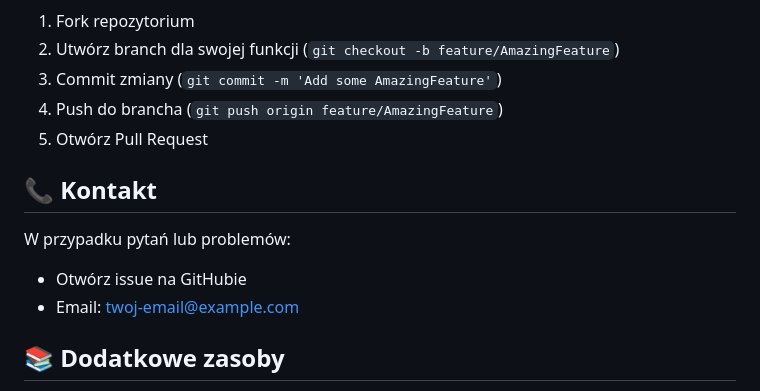
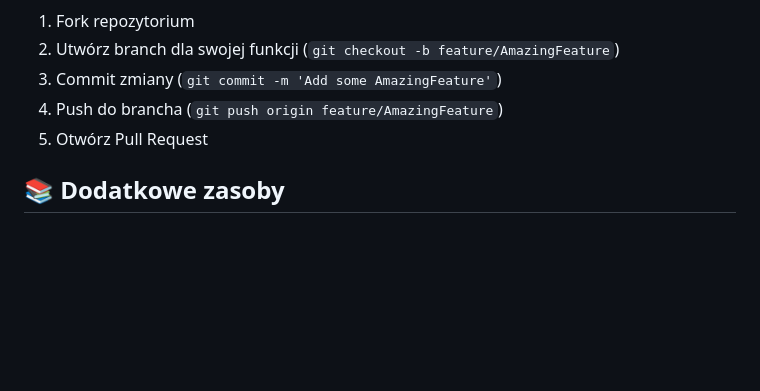
Before and after one commit to kwasiucionek/moja-fakturownia, a Markdown page: README.md, the part around the change. Rendered like a GitHub page; blank space fills up the shorter version.

```diff
--- a/README.md
+++ b/README.md
@@ -256,12 +256,6 @@ Jeśli chcesz przyczynić się do rozwoju projektu:
 4. Push do brancha (`git push origin feature/AmazingFeature`)
 5. Otwórz Pull Request
 
-## 📞 Kontakt
-
-W przypadku pytań lub problemów:
-- Otwórz issue na GitHubie
-- Email: twoj-email@example.com
-
 ## 📚 Dodatkowe zasoby
 
 - [Dokumentacja Django](https://docs.djangoproject.com/)
```
